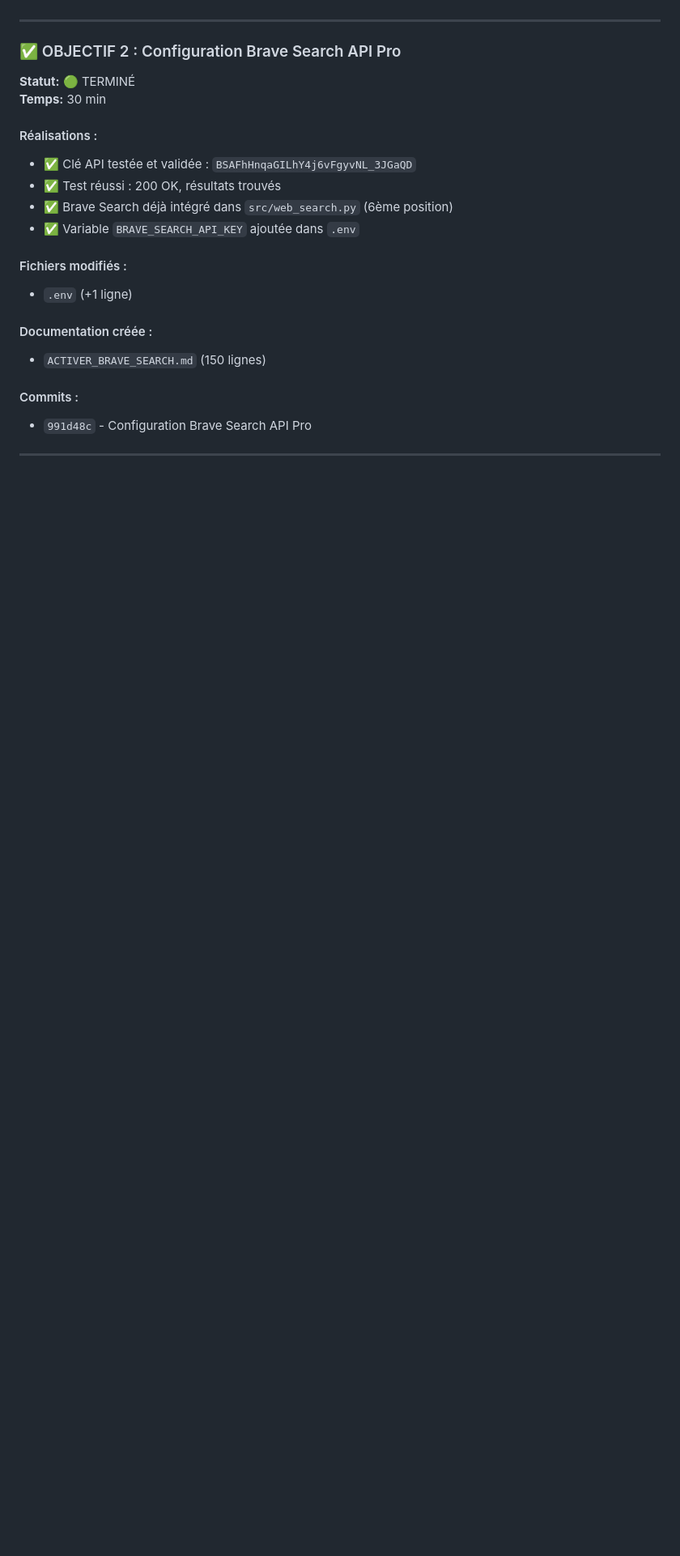
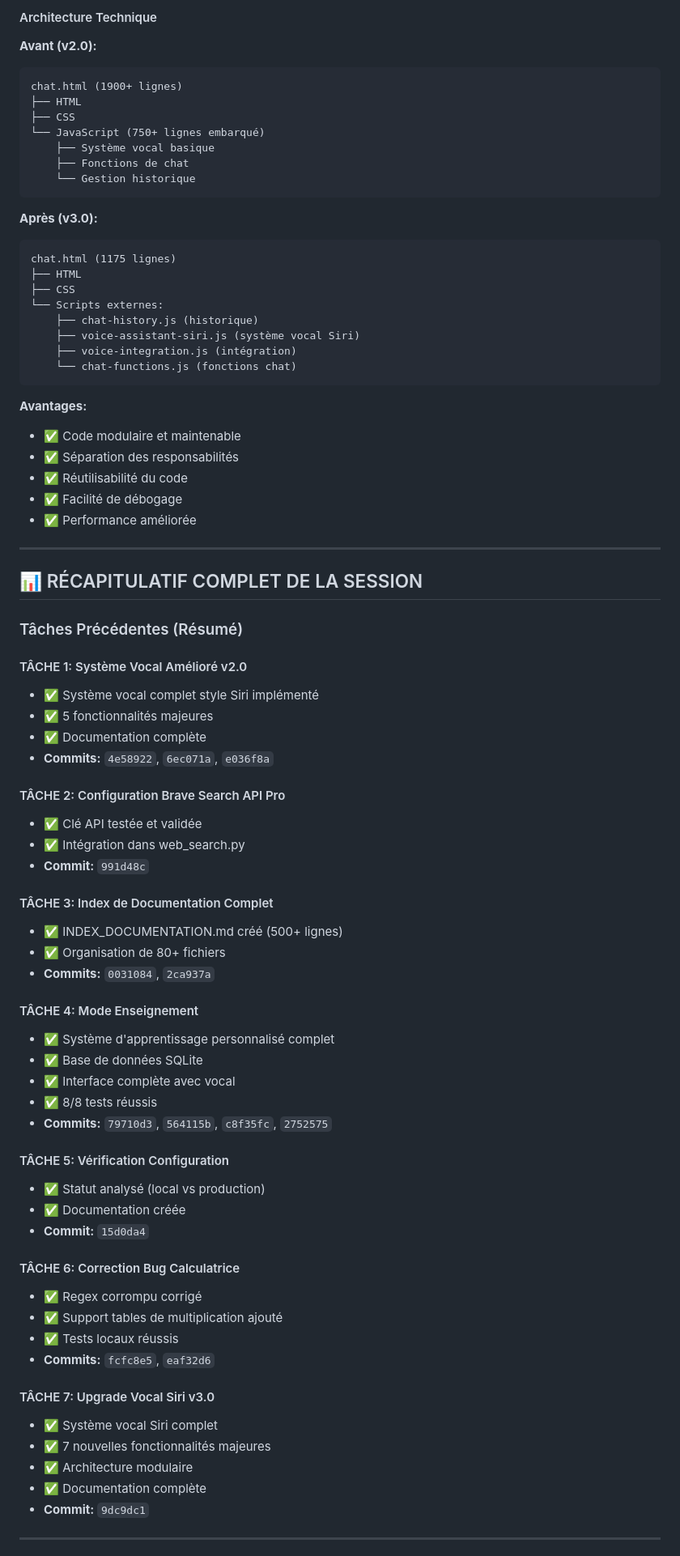
Before and after one commit to cha454/-medical-ai-assistant, a Markdown page: SESSION_RECAP_23_JAN_2026_FINAL.md, the part around one of its changes. Shown at 81% size. Drawn GitHub-style; blank space fills up the shorter version.

````diff
--- a/SESSION_RECAP_23_JAN_2026_FINAL.md
+++ b/SESSION_RECAP_23_JAN_2026_FINAL.md
@@ -53,24 +123,81 @@
+#### Architecture Technique
+
+**Avant (v2.0):**
+```
+chat.html (1900+ lignes)
+├── HTML
+├── CSS
+└── JavaScript (750+ lignes embarqué)
+    ├── Système vocal basique
+    ├── Fonctions de chat
+    └── Gestion historique
+```
+
+**Après (v3.0):**
+```
+chat.html (1175 lignes)
+├── HTML
+├── CSS
+└── Scripts externes:
+    ├── chat-history.js (historique)
+    ├── voice-assistant-siri.js (système vocal Siri)
+    ├── voice-integration.js (intégration)
+    └── chat-functions.js (fonctions chat)
+```
+
+**Avantages:**
+- ✅ Code modulaire et maintenable
+- ✅ Séparation des responsabilités
+- ✅ Réutilisabilité du code
+- ✅ Facilité de débogage
+- ✅ Performance améliorée
 
 ---
 
-### ✅ OBJECTIF 2 : Configuration Brave Search API Pro
-**Statut:** 🟢 TERMINÉ
-**Temps:** 30 min
+## 📊 RÉCAPITULATIF COMPLET DE LA SESSION
 
-#### Réalisations :
-- ✅ Clé API testée et validée : `BSAFhHnqaGILhY4j6vFgyvNL_3JGaQD`
-- ✅ Test réussi : 200 OK, résultats trouvés
-- ✅ Brave Search déjà intégré dans `src/web_search.py` (6ème position)
-- ✅ Variable `BRAVE_SEARCH_API_KEY` ajoutée dans `.env`
+### Tâches Précédentes (Résumé)
 
-#### Fichiers modifiés :
-- `.env` (+1 ligne)
+#### TÂCHE 1: Système Vocal Amélioré v2.0
+- ✅ Système vocal complet style Siri implémenté
+- ✅ 5 fonctionnalités majeures
+- ✅ Documentation complète
+- **Commits:** `4e58922`, `6ec071a`, `e036f8a`
 
-#### Documentation créée :
-- `ACTIVER_BRAVE_SEARCH.md` (150 lignes)
+#### TÂCHE 2: Configuration Brave Search API Pro
+- ✅ Clé API testée et validée
+- ✅ Intégration dans web_search.py
+- **Commit:** `991d48c`
 
-#### Commits :
-- `991d48c` - Configuration Brave Search API Pro
+#### TÂCHE 3: Index de Documentation Complet
+- ✅ INDEX_DOCUMENTATION.md créé (500+ lignes)
+- ✅ Organisation de 80+ fichiers
+- **Commits:** `0031084`, `2ca937a`
+
+#### TÂCHE 4: Mode Enseignement
+- ✅ Système d'apprentissage personnalisé complet
+- ✅ Base de données SQLite
+- ✅ Interface complète avec vocal
+- ✅ 8/8 tests réussis
+- **Commits:** `79710d3`, `564115b`, `c8f35fc`, `2752575`
+
+#### TÂCHE 5: Vérification Configuration
+- ✅ Statut analysé (local vs production)
+- ✅ Documentation créée
+- **Commit:** `15d0da4`
+
+#### TÂCHE 6: Correction Bug Calculatrice
+- ✅ Regex corrompu corrigé
+- ✅ Support tables de multiplication ajouté
+- ✅ Tests locaux réussis
+- **Commits:** `fcfc8e5`, `eaf32d6`
+
+#### TÂCHE 7: Upgrade Vocal Siri v3.0
+- ✅ Système vocal Siri complet
+- ✅ 7 nouvelles fonctionnalités majeures
+- ✅ Architecture modulaire
+- ✅ Documentation complète
+- **Commit:** `9dc9dc1`
 
 ---
 
````
Also changed, not shown: other parts of SESSION_RECAP_23_JAN_2026_FINAL.md (+228 -358 lines).
